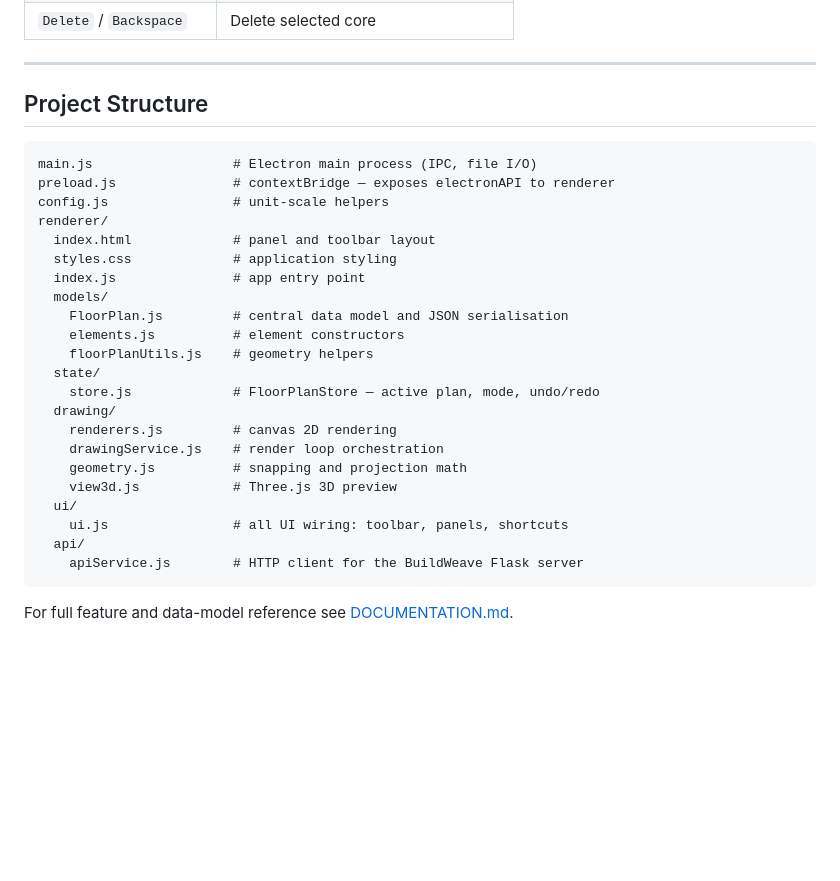
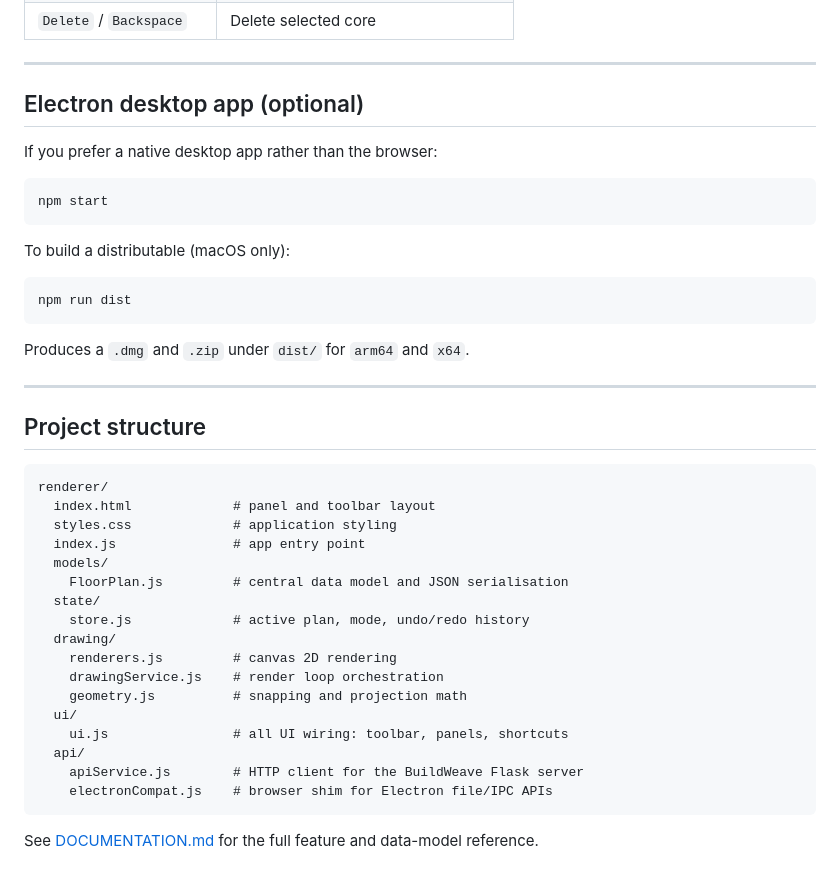
Before and after one commit to CCruzG/floorplan-tool, a Markdown page: readme.md, the part around one of its changes. Drawn GitHub-style; blank space fills up the shorter version.

````diff
--- a/readme.md
+++ b/readme.md
@@ -102,31 +63,44 @@ The server listens on `http://127.0.0.1:5001`. The UI shows a green status indic
 
 ---
 
-## Project Structure
+## Electron desktop app (optional)
+
+If you prefer a native desktop app rather than the browser:
+
+```bash
+npm start
+```
+
+To build a distributable (macOS only):
+
+```bash
+npm run dist
+```
+
+Produces a `.dmg` and `.zip` under `dist/` for `arm64` and `x64`.
+
+---
+
+## Project structure
 
 ```
-main.js                  # Electron main process (IPC, file I/O)
-preload.js               # contextBridge — exposes electronAPI to renderer
-config.js                # unit-scale helpers
 renderer/
   index.html             # panel and toolbar layout
   styles.css             # application styling
   index.js               # app entry point
   models/
     FloorPlan.js         # central data model and JSON serialisation
-    elements.js          # element constructors
-    floorPlanUtils.js    # geometry helpers
   state/
-    store.js             # FloorPlanStore — active plan, mode, undo/redo
+    store.js             # active plan, mode, undo/redo history
   drawing/
     renderers.js         # canvas 2D rendering
     drawingService.js    # render loop orchestration
     geometry.js          # snapping and projection math
-    view3d.js            # Three.js 3D preview
   ui/
     ui.js                # all UI wiring: toolbar, panels, shortcuts
   api/
     apiService.js        # HTTP client for the BuildWeave Flask server
+    electronCompat.js    # browser shim for Electron file/IPC APIs
 ```
 
-For full feature and data-model reference see [DOCUMENTATION.md](DOCUMENTATION.md).
+See [DOCUMENTATION.md](DOCUMENTATION.md) for the full feature and data-model reference.
````
Also changed, not shown: other parts of readme.md (+17 -56 lines).
